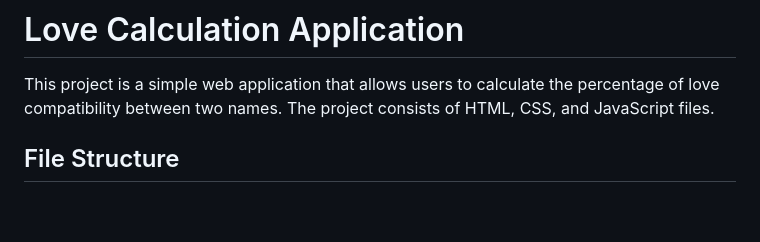
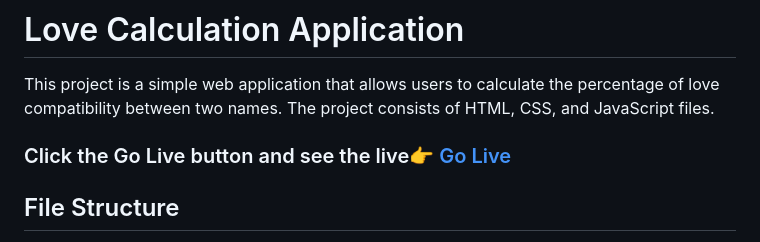
Before and after one commit to 12vishalkumar/Love-Calculation-Application, a Markdown page: README.md, the part around the change. Drawn GitHub-style; blank space fills up the shorter version.

```diff
--- a/README.md
+++ b/README.md
@@ -1,6 +1,8 @@
 # Love Calculation Application
 
 This project is a simple web application that allows users to calculate the percentage of love compatibility between two names. The project consists of HTML, CSS, and JavaScript files.
+
+### Click the Go Live button and see the live👉 [Go Live](https://12vishalkumar.github.io/Love-Calculation-Application)
 
 ## File Structure
 
```
